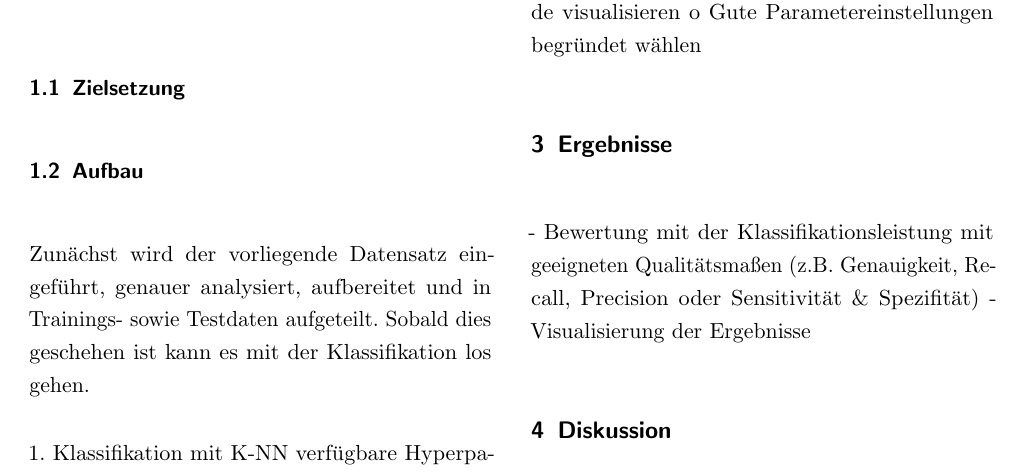
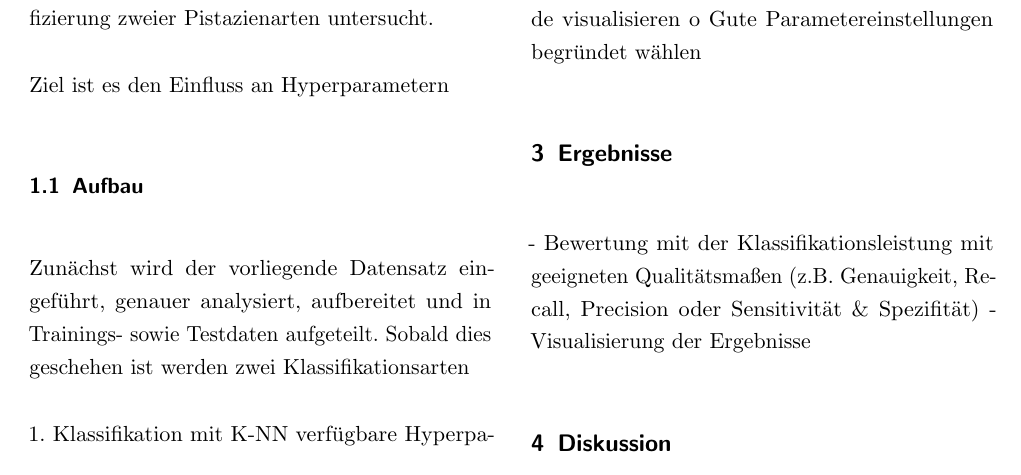
Before and after one commit to sihingbenni/ml-essay-pistachios, a LaTeX paper (latex/document.tex, which reads latex/sections/introduction.tex): part of page 3 of 3, cut so that both start at the same text. Compiled offline with pdfLaTeX.

Commit message:
txs auto checkin

```diff
--- a/latex/sections/introduction.tex
+++ b/latex/sections/introduction.tex
@@ -11,11 +11,13 @@ Auch hier schon passive Formulierungen:
 
 In dieser Arbeit wird die Anwendung von K-Nächster-Nachbarn (K-NN)-Verfahren und Support-Vektor-Maschinen (SVM) für die Klassifizierung zweier Pistazienarten untersucht.
 
-\subsection{Zielsetzung}
+% Zielsetzung
+Ziel ist es den Einfluss an Hyperparametern
 
+% Aufbau der Arbeit
 \subsection{Aufbau}
 Zunächst wird der vorliegende Datensatz eingeführt, genauer analysiert, aufbereitet und in Trainings- sowie Testdaten aufgeteilt.
-Sobald dies geschehen ist kann es mit der Klassifikation los gehen.
+Sobald dies geschehen ist werden zwei Klassifikationsarten
 
 1. Klassifikation mit K-NN
 verfügbare Hyperparameter:
```
